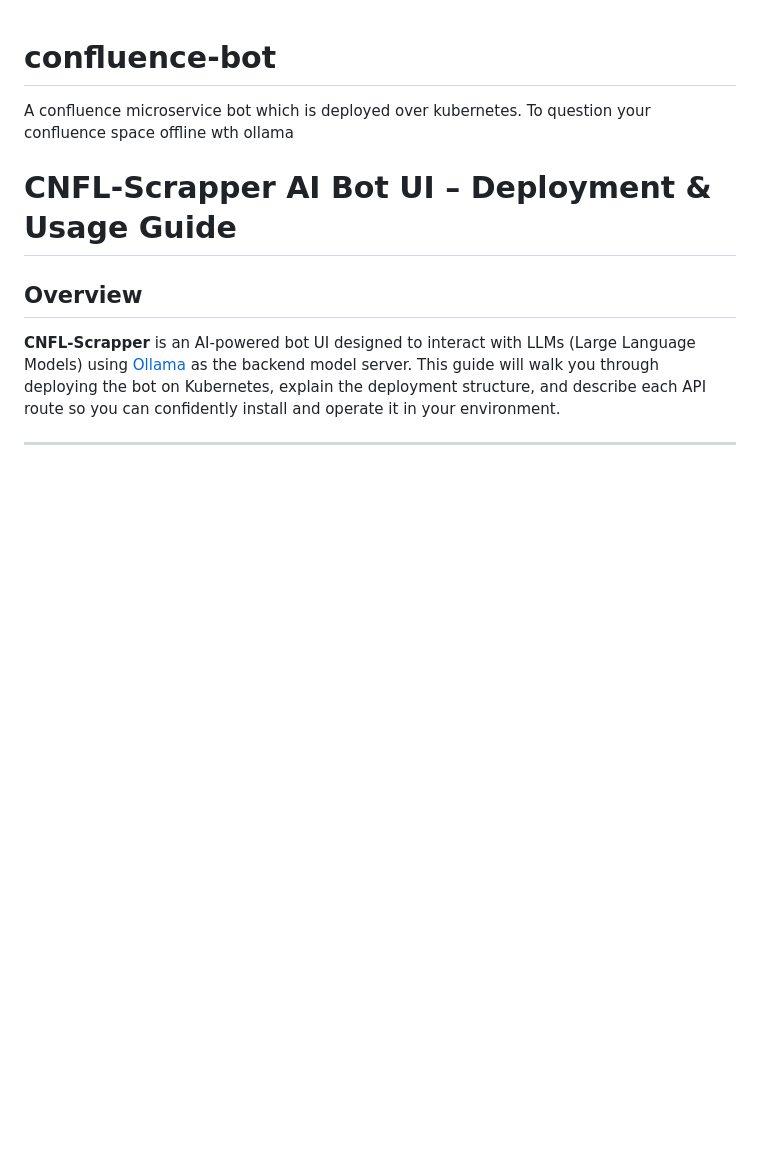
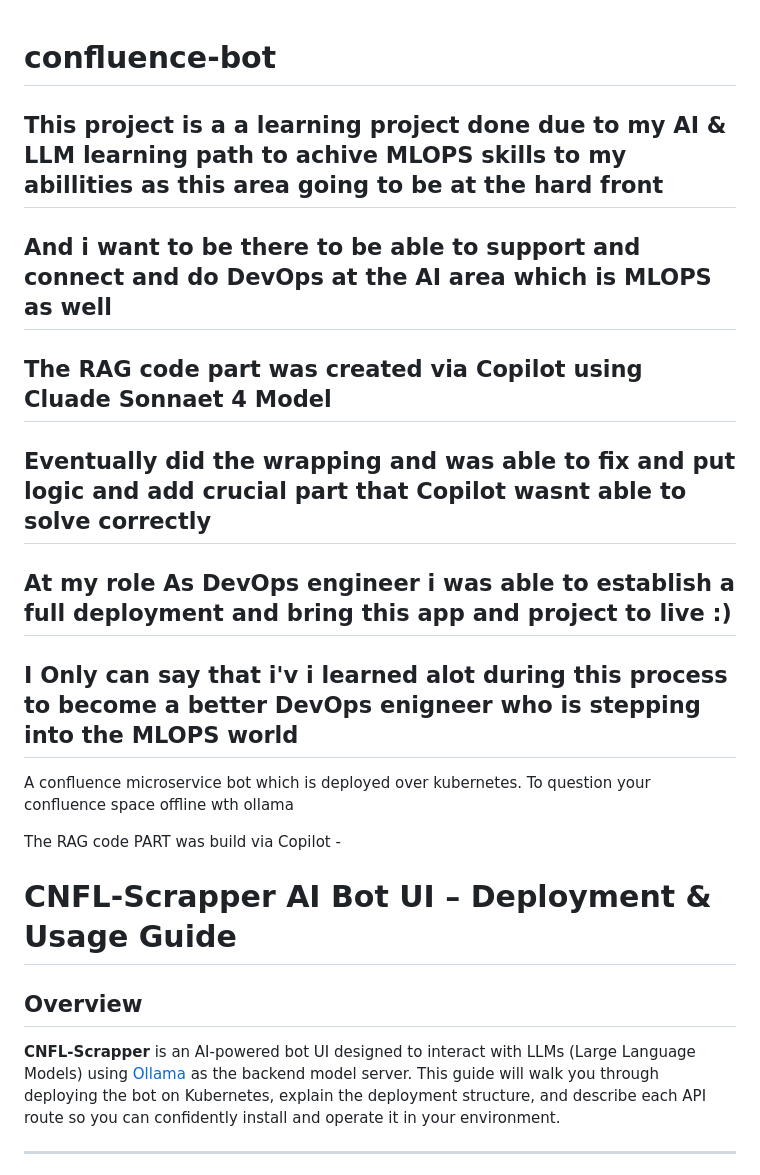
Before and after one commit to orenr2301/confluence-bot, a Markdown page: README.md, the part around the change. Drawn GitHub-style; blank space fills up the shorter version.

```diff
--- a/README.md
+++ b/README.md
@@ -1,7 +1,14 @@
 # confluence-bot
+## This project is a a learning project done due to my AI & LLM learning path to achive  MLOPS skills to my abillities as this area going to be at the hard front
+## And i want to be there to be able to support and connect and do DevOps at the AI area which is MLOPS as well
+## The RAG code part was created via Copilot using Cluade Sonnaet 4 Model
+## Eventually  did the wrapping and was able to fix and put logic and add crucial part that Copilot wasnt able to solve correctly
+## At my role As DevOps engineer i was able to establish a full deployment and bring this app and project to live :)
+## I Only can say that i'v i learned alot during this process to become a better DevOps enigneer who is stepping into the MLOPS world
+
 A confluence microservice bot which is deployed over kubernetes. To question your confluence space offline wth ollama
 
-
+The RAG code PART was build via Copilot -
 # CNFL-Scrapper AI Bot UI – Deployment & Usage Guide
 
 ## Overview
```
